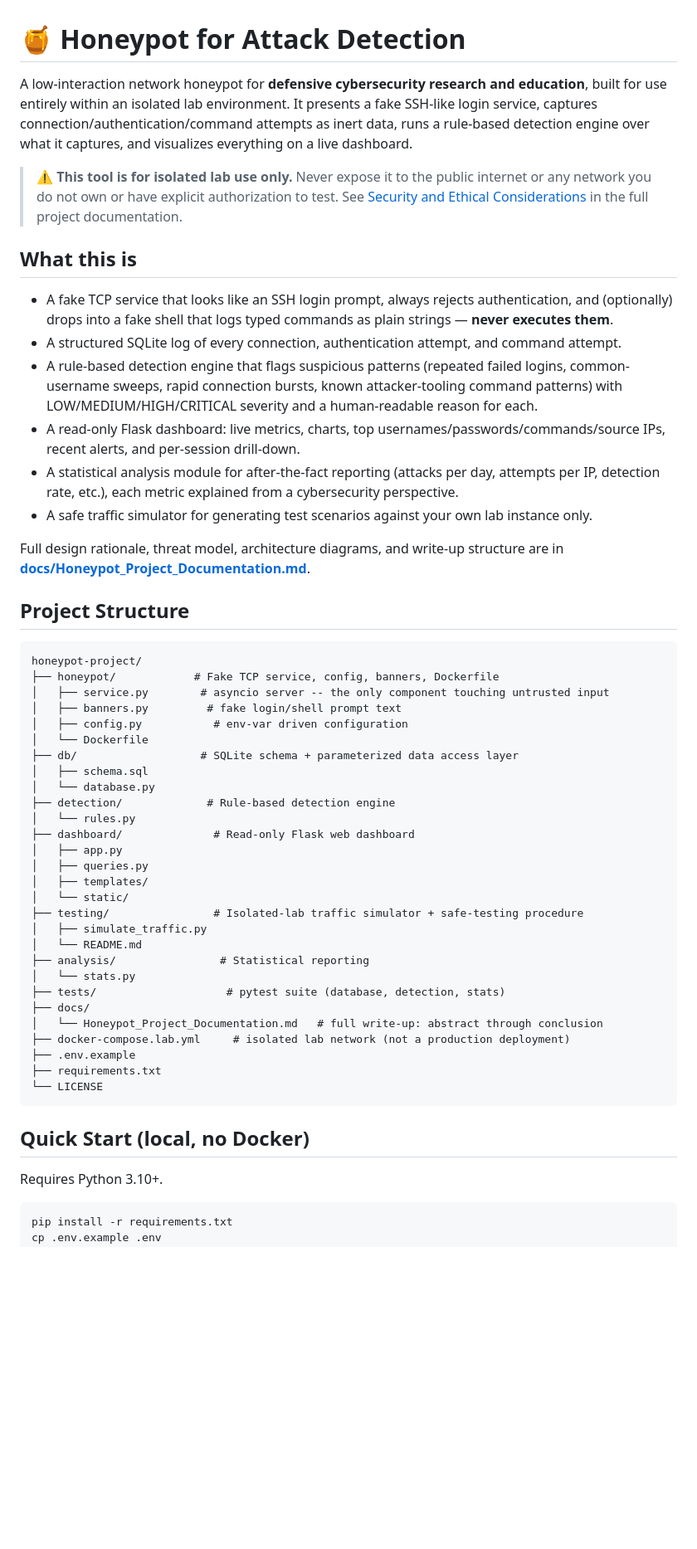
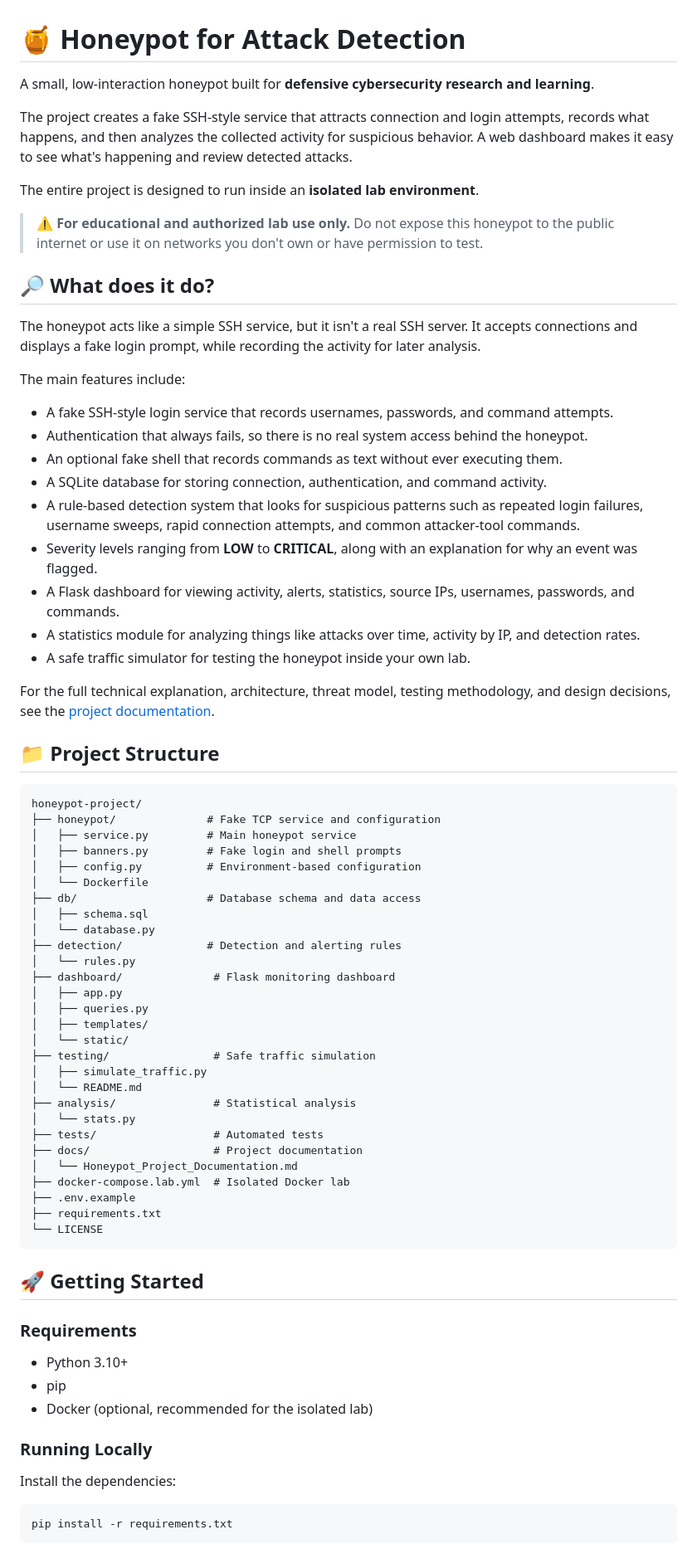
Before and after one commit to Lishan-dev/honeypot-project, a Markdown page: README.md, the part around one of its changes. Shown at 83% size. Rendered like a GitHub page; blank space fills up the shorter version.

````diff
--- a/README.md
+++ b/README.md
@@ -1,56 +1,75 @@
 # 🍯 Honeypot for Attack Detection
 
-A low-interaction network honeypot for **defensive cybersecurity research and education**, built for use entirely within an isolated lab environment. It presents a fake SSH-like login service, captures connection/authentication/command attempts as inert data, runs a rule-based detection engine over what it captures, and visualizes everything on a live dashboard.
+A small, low-interaction honeypot built for **defensive cybersecurity research and learning**.
 
-> ⚠️ **This tool is for isolated lab use only.** Never expose it to the public internet or any network you do not own or have explicit authorization to test. See [Security and Ethical Considerations](docs/Honeypot_Project_Documentation.md#14-security-and-ethical-considerations) in the full project documentation.
+The project creates a fake SSH-style service that attracts connection and login attempts, records what happens, and then analyzes the collected activity for suspicious behavior. A web dashboard makes it easy to see what's happening and review detected attacks.
 
-## What this is
+The entire project is designed to run inside an **isolated lab environment**.
 
-- A fake TCP service that looks like an SSH login prompt, always rejects authentication, and (optionally) drops into a fake shell that logs typed commands as plain strings — **never executes them**.
-- A structured SQLite log of every connection, authentication attempt, and command attempt.
-- A rule-based detection engine that flags suspicious patterns (repeated failed logins, common-username sweeps, rapid connection bursts, known attacker-tooling command patterns) with LOW/MEDIUM/HIGH/CRITICAL severity and a human-readable reason for each.
-- A read-only Flask dashboard: live metrics, charts, top usernames/passwords/commands/source IPs, recent alerts, and per-session drill-down.
-- A statistical analysis module for after-the-fact reporting (attacks per day, attempts per IP, detection rate, etc.), each metric explained from a cybersecurity perspective.
-- A safe traffic simulator for generating test scenarios against your own lab instance only.
+> ⚠️ **For educational and authorized lab use only.** Do not expose this honeypot to the public internet or use it on networks you don't own or have permission to test.
 
-Full design rationale, threat model, architecture diagrams, and write-up structure are in **[docs/Honeypot_Project_Documentation.md](docs/Honeypot_Project_Documentation.md)**.
+## 🔎 What does it do?
 
-## Project Structure
+The honeypot acts like a simple SSH service, but it isn't a real SSH server. It accepts connections and displays a fake login prompt, while recording the activity for later analysis.
 
-```
+The main features include:
+
+* A fake SSH-style login service that records usernames, passwords, and command attempts.
+* Authentication that always fails, so there is no real system access behind the honeypot.
+* An optional fake shell that records commands as text without ever executing them.
+* A SQLite database for storing connection, authentication, and command activity.
+* A rule-based detection system that looks for suspicious patterns such as repeated login failures, username sweeps, rapid connection attempts, and common attacker-tool commands.
+* Severity levels ranging from **LOW** to **CRITICAL**, along with an explanation for why an event was flagged.
+* A Flask dashboard for viewing activity, alerts, statistics, source IPs, usernames, passwords, and commands.
+* A statistics module for analyzing things like attacks over time, activity by IP, and detection rates.
+* A safe traffic simulator for testing the honeypot inside your own lab.
+
+For the full technical explanation, architecture, threat model, testing methodology, and design decisions, see the [project documentation](docs/Honeypot_Project_Documentation.md).
+
+## 📁 Project Structure
+
+```text
 honeypot-project/
-├── honeypot/            # Fake TCP service, config, banners, Dockerfile
-│   ├── service.py        # asyncio server -- the only component touching untrusted input
-│   ├── banners.py         # fake login/shell prompt text
-│   ├── config.py           # env-var driven configuration
+├── honeypot/              # Fake TCP service and configuration
+│   ├── service.py         # Main honeypot service
+│   ├── banners.py         # Fake login and shell prompts
+│   ├── config.py          # Environment-based configuration
 │   └── Dockerfile
-├── db/                   # SQLite schema + parameterized data access layer
+├── db/                    # Database schema and data access
 │   ├── schema.sql
 │   └── database.py
-├── detection/             # Rule-based detection engine
+├── detection/             # Detection and alerting rules
 │   └── rules.py
-├── dashboard/              # Read-only Flask web dashboard
+├── dashboard/              # Flask monitoring dashboard
 │   ├── app.py
 │   ├── queries.py
 │   ├── templates/
 │   └── static/
-├── testing/                # Isolated-lab traffic simulator + safe-testing procedure
+├── testing/                # Safe traffic simulation
 │   ├── simulate_traffic.py
 │   └── README.md
-├── analysis/                # Statistical reporting
+├── analysis/               # Statistical analysis
 │   └── stats.py
-├── tests/                    # pytest suite (database, detection, stats)
-├── docs/
-│   └── Honeypot_Project_Documentation.md   # full write-up: abstract through conclusion
-├── docker-compose.lab.yml     # isolated lab network (not a production deployment)
+├── tests/                  # Automated tests
+├── docs/                   # Project documentation
+│   └── Honeypot_Project_Documentation.md
+├── docker-compose.lab.yml  # Isolated Docker lab
 ├── .env.example
 ├── requirements.txt
 └── LICENSE
 ```
 
-## Quick Start (local, no Docker)
+## 🚀 Getting Started
 
-Requires Python 3.10+.
+### Requirements
+
+* Python 3.10+
+* pip
+* Docker (optional, recommended for the isolated lab)
+
+### Running Locally
+
+Install the dependencies:
 
 ```bash
 pip install -r requirements.txt
````
Also changed, not shown: other parts of README.md (+142 -28 lines).
